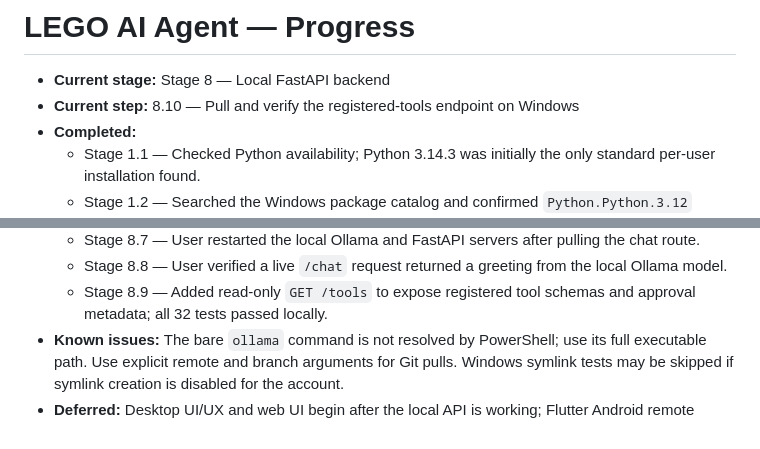
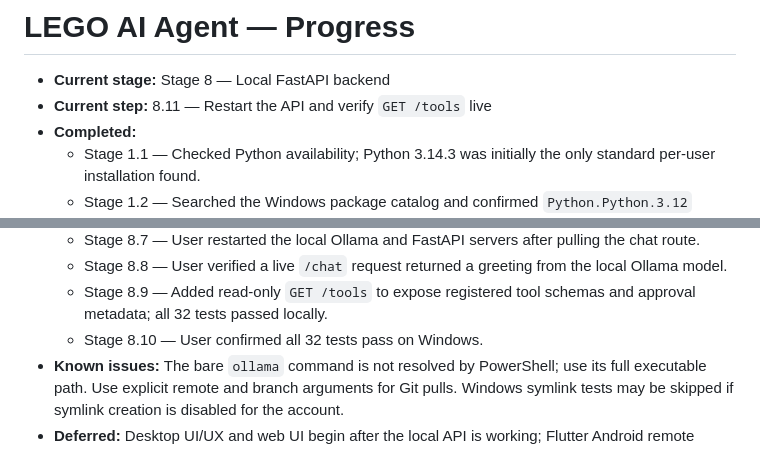
Before and after one commit to withshafan/lego-ai-agent, a Markdown page: PROGRESS.md, 2 parts joined by grey strips. GitHub-like rendering.

Commit message:
docs: record tools endpoint test results
Confirm the 32-test Windows run and track live route verification.

Co-authored-by: arena-agent <297053741+arena-agent@users.noreply.github.com>

```diff
--- a/PROGRESS.md
+++ b/PROGRESS.md
@@ -1,7 +1,7 @@
 # LEGO AI Agent — Progress
 
 - **Current stage:** Stage 8 — Local FastAPI backend
-- **Current step:** 8.10 — Pull and verify the registered-tools endpoint on Windows
+- **Current step:** 8.11 — Restart the API and verify `GET /tools` live
 - **Completed:**
   - Stage 1.1 — Checked Python availability; Python 3.14.3 was initially the only standard per-user installation found.
   - Stage 1.2 — Searched the Windows package catalog and confirmed `Python.Python.3.12` version 3.12.10.
@@ -50,6 +50,7 @@
   - Stage 8.7 — User restarted the local Ollama and FastAPI servers after pulling the chat route.
   - Stage 8.8 — User verified a live `/chat` request returned a greeting from the local Ollama model.
   - Stage 8.9 — Added read-only `GET /tools` to expose registered tool schemas and approval metadata; all 32 tests passed locally.
+  - Stage 8.10 — User confirmed all 32 tests pass on Windows.
 - **Known issues:** The bare `ollama` command is not resolved by PowerShell; use its full executable path. Use explicit remote and branch arguments for Git pulls. Windows symlink tests may be skipped if symlink creation is disabled for the account.
 - **Deferred:** Desktop UI/UX and web UI begin after the local API is working; Flutter Android remote control is later roadmap work.
 - **Exact next step:** Pull this change and run the full test suite using the Windows Python 3.12 virtual environment.
```
